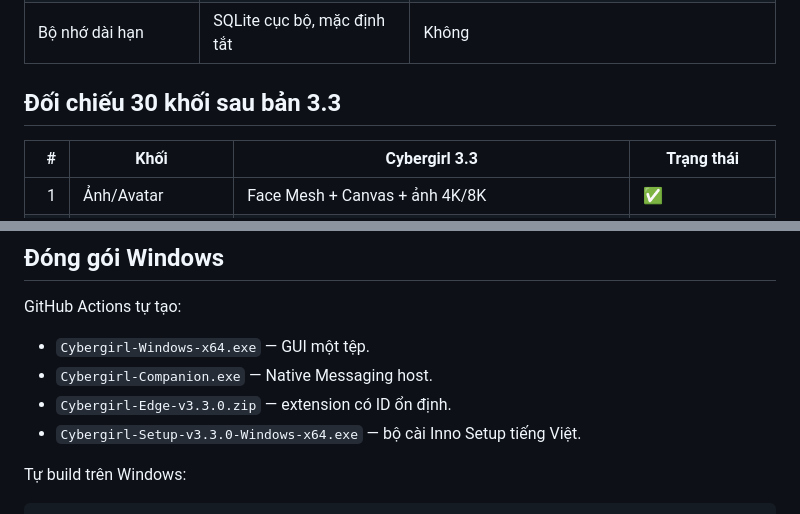
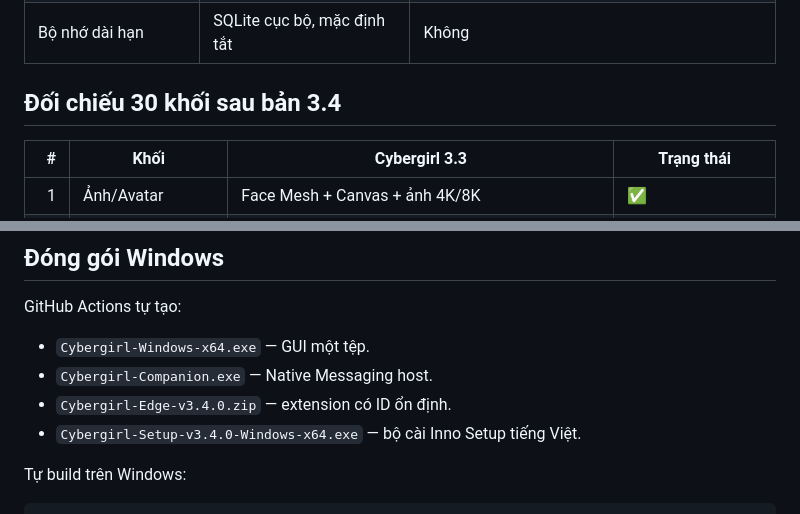
Before and after one commit to Base27-CVNSS/Avatar, a Markdown page: README.md, 2 parts joined by grey strips. Rendered like a GitHub page.

```diff
--- a/README.md
+++ b/README.md
@@ -81,7 +95,7 @@ flowchart LR
 | Khóa API | RAM của companion | Chỉ gửi tới nhà cung cấp đã chọn |
 | Bộ nhớ dài hạn | SQLite cục bộ, mặc định tắt | Không |
 
-## Đối chiếu 30 khối sau bản 3.3
+## Đối chiếu 30 khối sau bản 3.4
 
 | # | Khối | Cybergirl 3.3 | Trạng thái |
 |---:|---|---|---|
@@ -308,8 +335,8 @@ GitHub Actions tự tạo:
 
 - `Cybergirl-Windows-x64.exe` — GUI một tệp.
 - `Cybergirl-Companion.exe` — Native Messaging host.
-- `Cybergirl-Edge-v3.3.0.zip` — extension có ID ổn định.
-- `Cybergirl-Setup-v3.3.0-Windows-x64.exe` — bộ cài Inno Setup tiếng Việt.
+- `Cybergirl-Edge-v3.4.0.zip` — extension có ID ổn định.
+- `Cybergirl-Setup-v3.4.0-Windows-x64.exe` — bộ cài Inno Setup tiếng Việt.
 
 Tự build trên Windows:
 
```
Also changed, not shown: other parts of README.md (+32 -5 lines).
